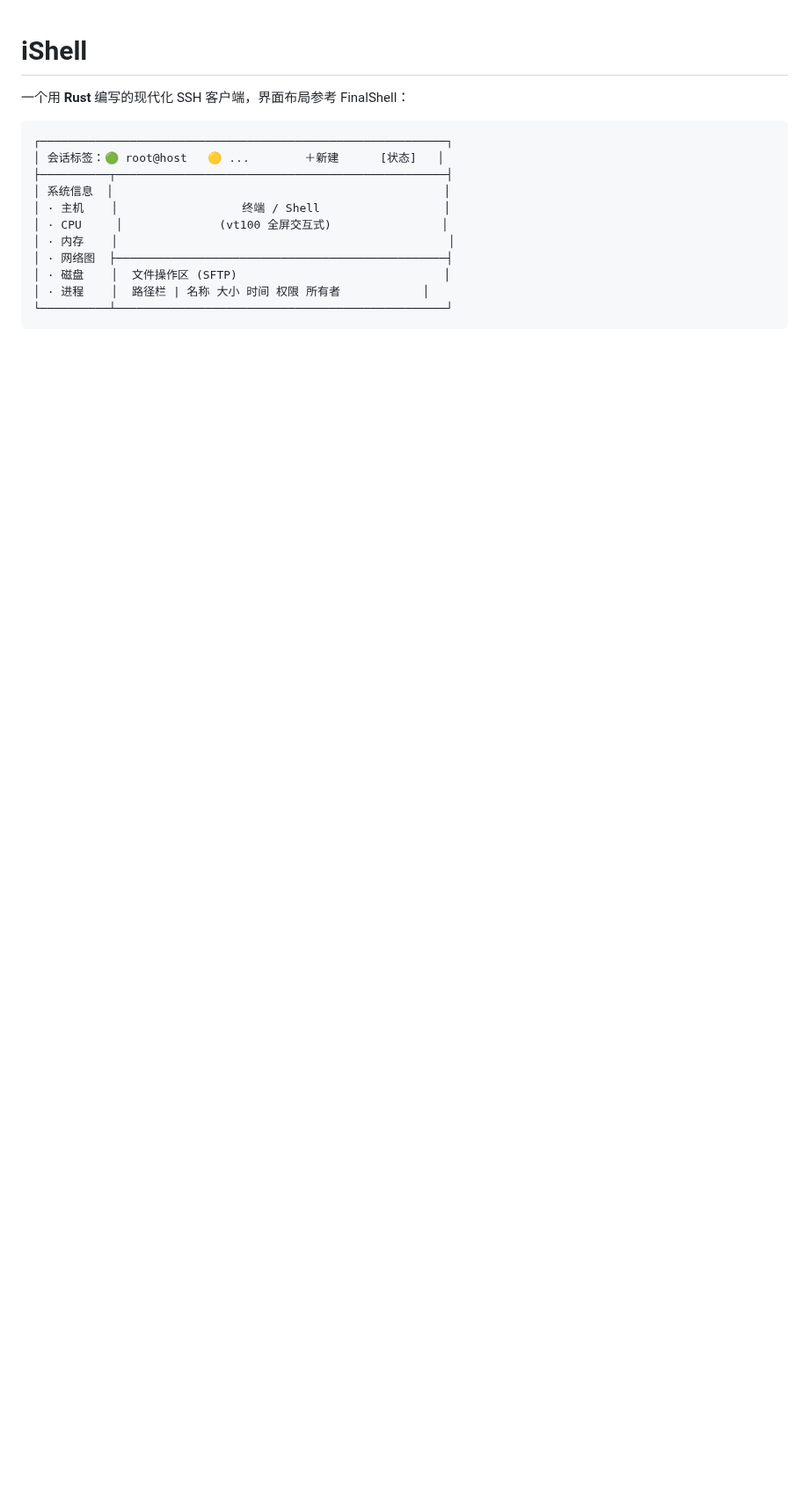
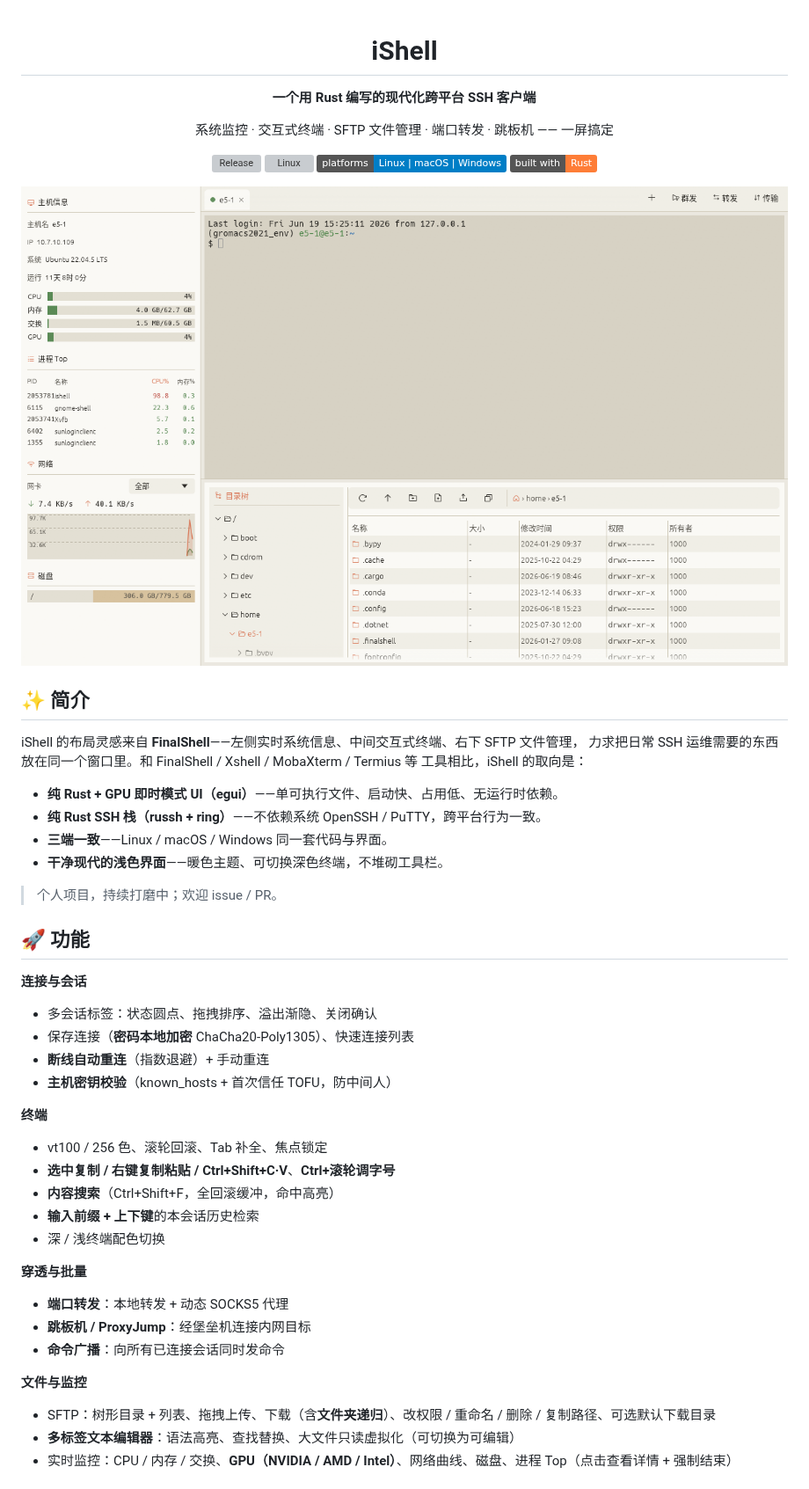
Before and after one commit to wqkx/ishell, a Markdown page: README.md, the part around one of its changes. Shown at 88% size. GitHub-like rendering; pictures changed too: docs/screenshots/hero.png (added); badges without logos; blank space fills up the shorter version; grey boxes are pictures that could not be loaded.

````diff
--- a/README.md
+++ b/README.md
@@ -1,16 +3,53 @@
 # iShell
 
-一个用 **Rust** 编写的现代化 SSH 客户端，界面布局参考 FinalShell：
+**一个用 Rust 编写的现代化跨平台 SSH 客户端**
 
-```
-┌───────────────────────────────────────────────────────────┐
-│ 会话标签：🟢 root@host   🟡 ...        ＋新建      [状态]   │
-├──────────┬────────────────────────────────────────────────┤
-│ 系统信息  │                                                │
-│ · 主机    │                  终端 / Shell                  │
-│ · CPU     │              (vt100 全屏交互式)                │
-│ · 内存    │                                                │
-│ · 网络图  ├────────────────────────────────────────────────┤
-│ · 磁盘    │  文件操作区 (SFTP)                              │
-│ · 进程    │  路径栏 | 名称 大小 时间 权限 所有者            │
-└──────────┴────────────────────────────────────────────────┘
+系统监控 · 交互式终端 · SFTP 文件管理 · 端口转发 · 跳板机 —— 一屏搞定
+
+[![Release](https://img.shields.io/github/v/release/wqkx/ishell?display_name=tag)](https://github.com/wqkx/ishell/releases)
+[![Linux](https://github.com/wqkx/ishell/actions/workflows/linux.yml/badge.svg)](https://github.com/wqkx/ishell/actions/workflows/linux.yml)
+![Platforms](https://img.shields.io/badge/platforms-Linux%20%7C%20macOS%20%7C%20Windows-blue)
+![Rust](https://img.shields.io/badge/built%20with-Rust-orange?logo=rust)
+
+![iShell](docs/screenshots/hero.png)
+
+</div>
+
+## ✨ 简介
+
+iShell 的布局灵感来自 **FinalShell**——左侧实时系统信息、中间交互式终端、右下 SFTP 文件管理，
+力求把日常 SSH 运维需要的东西放在同一个窗口里。和 FinalShell / Xshell / MobaXterm / Termius 等
+工具相比，iShell 的取向是：
+
+- **纯 Rust + GPU 即时模式 UI（egui）**——单可执行文件、启动快、占用低、无运行时依赖。
+- **纯 Rust SSH 栈（russh + ring）**——不依赖系统 OpenSSH / PuTTY，跨平台行为一致。
+- **三端一致**——Linux / macOS / Windows 同一套代码与界面。
+- **干净现代的浅色界面**——暖色主题、可切换深色终端，不堆砌工具栏。
+
+> 个人项目，持续打磨中；欢迎 issue / PR。
+
+## 🚀 功能
+
+**连接与会话**
+- 多会话标签：状态圆点、拖拽排序、溢出渐隐、关闭确认
+- 保存连接（**密码本地加密** ChaCha20-Poly1305）、快速连接列表
+- **断线自动重连**（指数退避）+ 手动重连
+- **主机密钥校验**（known_hosts + 首次信任 TOFU，防中间人）
+
+**终端**
+- vt100 / 256 色、滚轮回滚、Tab 补全、焦点锁定
+- **选中复制 / 右键复制粘贴 / Ctrl+Shift+C·V**、**Ctrl+滚轮调字号**
+- **内容搜索**（Ctrl+Shift+F，全回滚缓冲，命中高亮）
+- **输入前缀 + 上下键**的本会话历史检索
+- 深 / 浅终端配色切换
+
+**穿透与批量**
+- **端口转发**：本地转发 + 动态 SOCKS5 代理
+- **跳板机 / ProxyJump**：经堡垒机连接内网目标
+- **命令广播**：向所有已连接会话同时发命令
+
+**文件与监控**
+- SFTP：树形目录 + 列表、拖拽上传、下载（含**文件夹递归**）、改权限 / 重命名 / 删除 / 复制路径、可选默认下载目录
+- **多标签文本编辑器**：语法高亮、查找替换、大文件只读虚拟化（可切换为可编辑）
+- 实时监控：CPU / 内存 / 交换、**GPU（NVIDIA / AMD / Intel）**、网络曲线、磁盘、进程 Top（点击查看详情 + 强制结束）
+
````
Also changed, not shown: other parts of README.md (+60 -68 lines), docs/screenshots/conn.png (added), docs/screenshots/edit.png (added), docs/screenshots/fwd.png (added), docs/screenshots/gpu.png (added), docs/screenshots/proc.png (added).
